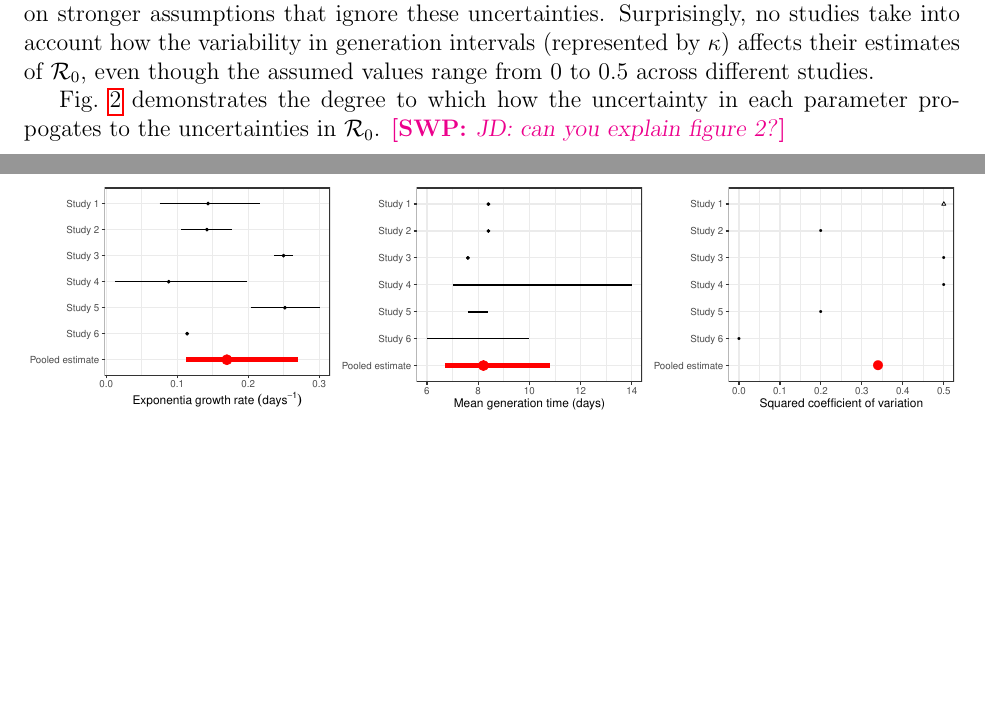
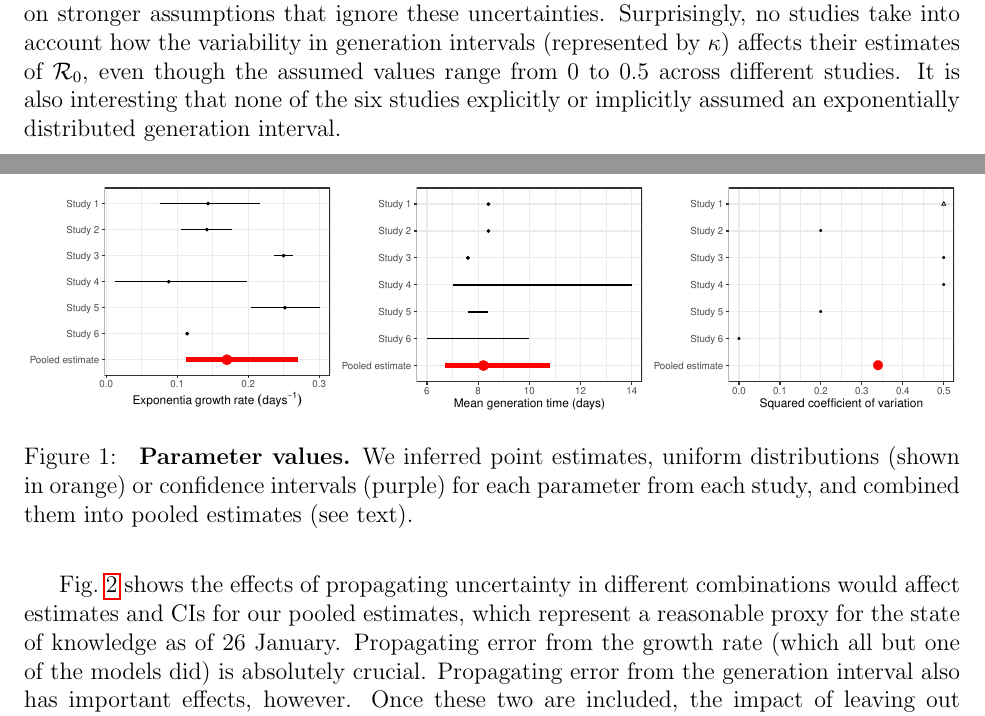
Before and after one commit to parksw3/nCoV_framework, a LaTeX document (wuhan.tex): two parts of pages 3 and 4 of 10, joined at a grey line, cut so that both start at the same text, the shorter picture padded with empty space. Compiled offline with pdfLaTeX.

Commit message:
suddenly work on other stuff

```diff
--- a/wuhan.tex
+++ b/wuhan.tex
@@ -153,8 +153,8 @@ We then constructed a family of parameter sets for each study, and used these in
 \begin{figure}[!ht]
 \includegraphics[width=\textwidth]{compare_assumption.pdf}
 \caption{
-\textbf{Comparisons of estimated and assumed parameter values with their average values calculated from the multilevel model.}
-I'm a caption; \emph{no, you're not.}
+\textbf{Parameter values.}
+We inferred point estimates, uniform distributions (shown in orange) or confidence intervals (purple) for each parameter from each study, and combined them into pooled estimates (see text).
 }
 \label{fig:assumption}
 \end{figure}
@@ -163,6 +163,7 @@ I'm a caption; \emph{no, you're not.}
 We find that there is a large uncertainty associated with the underlying parameters;
 many models rely on stronger assumptions that ignore these uncertainties.
 Surprisingly, no studies take into account how the variability in generation intervals (represented by $\kappa$) affects their estimates of $\mathcal R_0$, even though the assumed values range from 0 to 0.5 across different studies.
+It is also interesting that none of the six studies explicitly or implicitly assumed an exponentially distributed generation interval.
 
 \begin{figure}[!ht]
 \includegraphics[width=\textwidth]{figure2.pdf}
@@ -177,6 +178,8 @@ Surprisingly, no studies take into account how the variability in generation int
 \label{fig:eff}
 \end{figure}
 
-\fref{eff} demonstrates the degree to which how the uncertainty in each parameter propogates to the uncertainties in $\mathcal R_0$.
-\swp{JD: can you explain figure 2?}
+\fref{eff} shows the effects of propagating uncertainty in different combinations would affect estimates and CIs for our pooled estimates, which represent a reasonable proxy for the state of knowledge as of 26 January.
+Propagating error from the growth rate (which all but one of the models did) is absolutely crucial.
+Propagating error from the generation interval also has important effects, however.
+Once these two are included, the impact of leaving out uncertainty in the dispersion would be small, in this particular example.
 
```
Also changed, not shown: Makefile, wuhan.tex (6 more changed lines).
